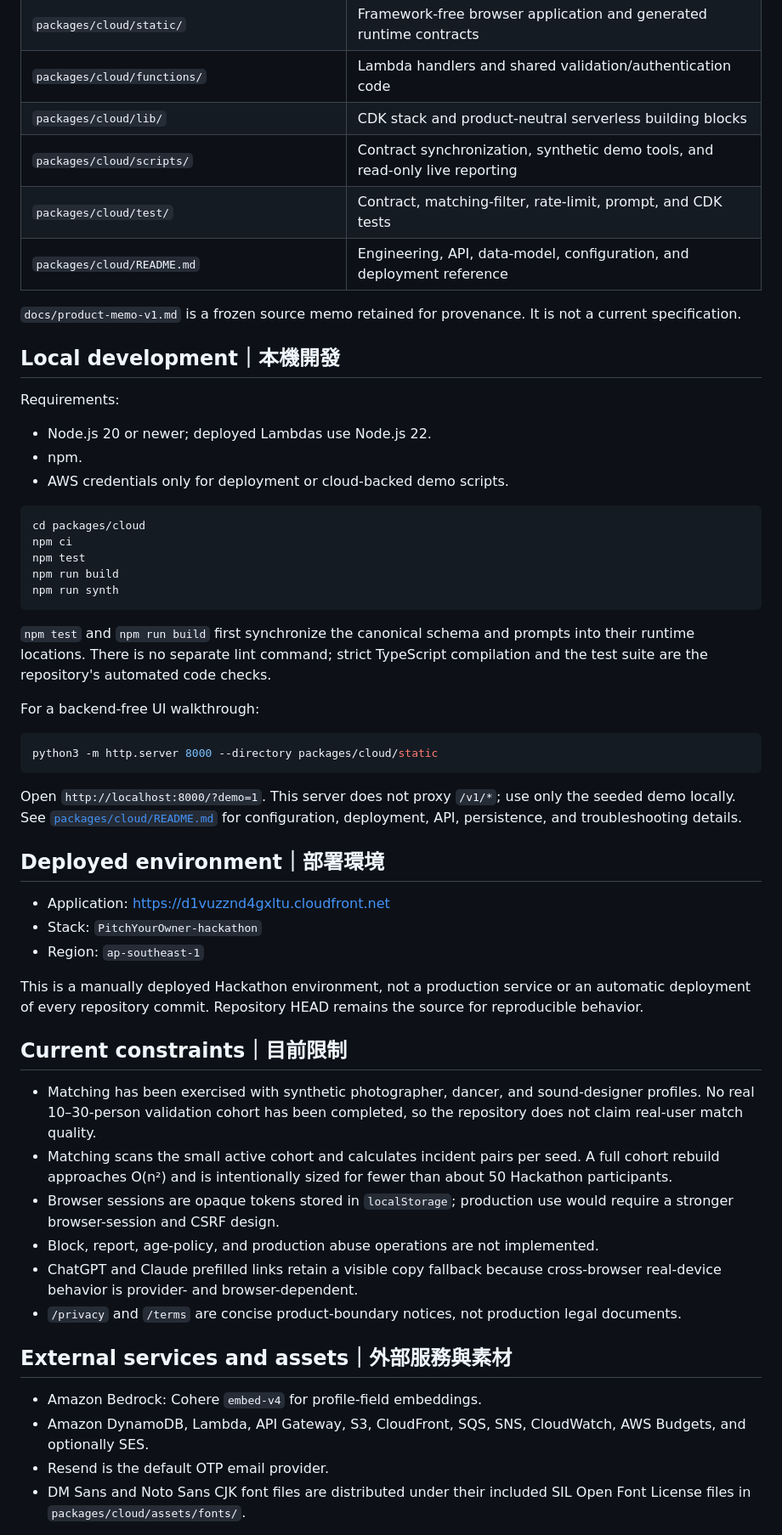
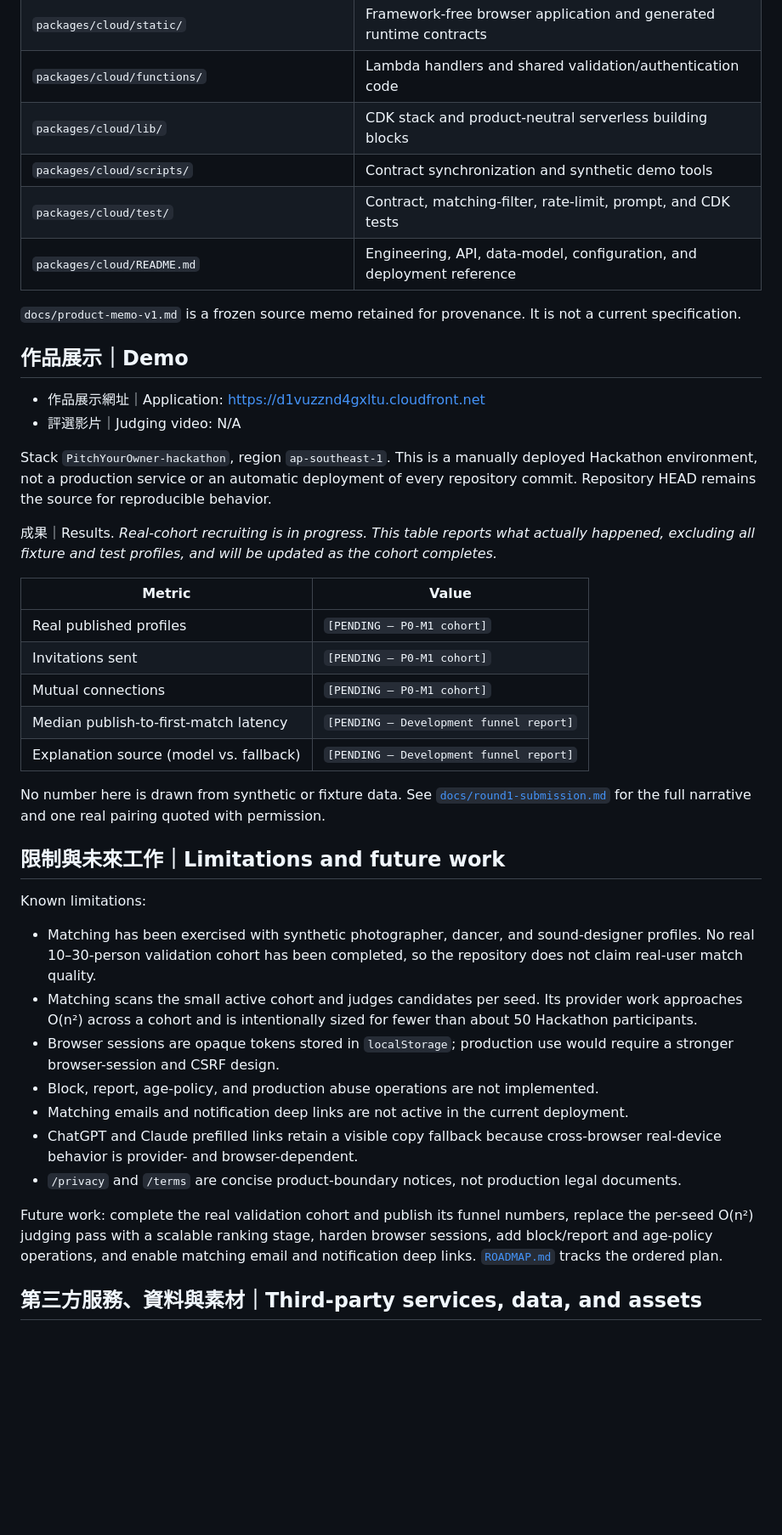
Before and after one commit to stantheman070911/futuremode, a Markdown page: README.md, the part around one of its changes. Shown at 85% size. Rendered like a GitHub page; blank space fills up the shorter version.

````diff
--- a/README.md
+++ b/README.md
@@ -136,75 +162,61 @@ PitchYourOwner receives the owner-approved profile JSON, not the source conversa
 | `packages/cloud/static/` | Framework-free browser application and generated runtime contracts |
 | `packages/cloud/functions/` | Lambda handlers and shared validation/authentication code |
 | `packages/cloud/lib/` | CDK stack and product-neutral serverless building blocks |
-| `packages/cloud/scripts/` | Contract synchronization, synthetic demo tools, and read-only live reporting |
+| `packages/cloud/scripts/` | Contract synchronization and synthetic demo tools |
 | `packages/cloud/test/` | Contract, matching-filter, rate-limit, prompt, and CDK tests |
 | `packages/cloud/README.md` | Engineering, API, data-model, configuration, and deployment reference |
 
 `docs/product-memo-v1.md` is a frozen source memo retained for provenance. It is not a
 current specification.
 
-## Local development｜本機開發
+## 作品展示｜Demo
 
-Requirements:
+- 作品展示網址｜Application: <https://d1vuzznd4gxltu.cloudfront.net>
+- 評選影片｜Judging video: N/A
 
-- Node.js 20 or newer; deployed Lambdas use Node.js 22.
-- npm.
-- AWS credentials only for deployment or cloud-backed demo scripts.
+Stack `PitchYourOwner-hackathon`, region `ap-southeast-1`. This is a manually deployed
+Hackathon environment, not a production service or an automatic deployment of every
+repository commit. Repository HEAD remains the source for reproducible behavior.
 
-```bash
-cd packages/cloud
-npm ci
-npm test
-npm run build
-npm run synth
-```
+成果｜Results. _Real-cohort recruiting is in progress. This table reports what actually
+happened, excluding all fixture and test profiles, and will be updated as the cohort
+completes._
 
-`npm test` and `npm run build` first synchronize the canonical schema and prompts into
-their runtime locations. There is no separate lint command; strict TypeScript compilation
-and the test suite are the repository's automated code checks.
+| Metric | Value |
+| --- | --- |
+| Real published profiles | `[PENDING — P0-M1 cohort]` |
+| Invitations sent | `[PENDING — P0-M1 cohort]` |
+| Mutual connections | `[PENDING — P0-M1 cohort]` |
+| Median publish-to-first-match latency | `[PENDING — Development funnel report]` |
+| Explanation source (model vs. fallback) | `[PENDING — Development funnel report]` |
 
-For a backend-free UI walkthrough:
+No number here is drawn from synthetic or fixture data. See
+[`docs/round1-submission.md`](docs/round1-submission.md) for the full narrative and one
+real pairing quoted with permission.
 
-```bash
-python3 -m http.server 8000 --directory packages/cloud/static
-```
+## 限制與未來工作｜Limitations and future work
 
-Open `http://localhost:8000/?demo=1`. This server does not proxy `/v1/*`; use only the
-seeded demo locally. See [`packages/cloud/README.md`](packages/cloud/README.md) for
-configuration, deployment, API, persistence, and troubleshooting details.
-
-## Deployed environment｜部署環境
-
-- Application: <https://d1vuzznd4gxltu.cloudfront.net>
-- Stack: `PitchYourOwner-hackathon`
-- Region: `ap-southeast-1`
-
-This is a manually deployed Hackathon environment, not a production service or an
-automatic deployment of every repository commit. Repository HEAD remains the source for
-reproducible behavior.
-
-## Current constraints｜目前限制
+Known limitations:
 
 - Matching has been exercised with synthetic photographer, dancer, and sound-designer
   profiles. No real 10–30-person validation cohort has been completed, so the repository
   does not claim real-user match quality.
-- Matching scans the small active cohort and calculates incident pairs per seed. A full
-  cohort rebuild approaches O(n²) and is intentionally sized for fewer than about
-  50 Hackathon participants.
-- Browser sessions are opaque tokens stored in `localStorage`; production use would
-  require a stronger browser-session and CSRF design.
+- Matching scans the small active cohort and judges candidates per seed. Its provider work
+  approaches O(n²) across a cohort and is intentionally sized for fewer than about 50
+  Hackathon participants.
+- Browser sessions are opaque tokens stored in `localStorage`; production use would require
+  a stronger browser-session and CSRF design.
 - Block, report, age-policy, and production abuse operations are not implemented.
+- Matching emails and notification deep links are not active in the current deployment.
 - ChatGPT and Claude prefilled links retain a visible copy fallback because cross-browser
   real-device behavior is provider- and browser-dependent.
 - `/privacy` and `/terms` are concise product-boundary notices, not production legal
   documents.
 
-## External services and assets｜外部服務與素材
+Future work: complete the real validation cohort and publish its funnel numbers, replace
+the per-seed O(n²) judging pass with a scalable ranking stage, harden browser sessions,
+add block/report and age-policy operations, and enable matching email and notification
+deep links. [`ROADMAP.md`](ROADMAP.md) tracks the ordered plan.
 
-- Amazon Bedrock: Cohere `embed-v4` for profile-field embeddings.
-- Amazon DynamoDB, Lambda, API Gateway, S3, CloudFront, SQS, SNS, CloudWatch, AWS Budgets,
-  and optionally SES.
-- Resend is the default OTP email provider.
-- DM Sans and Noto Sans CJK font files are distributed under their included SIL Open Font
-  License files in `packages/cloud/assets/fonts/`.
+## 第三方服務、資料與素材｜Third-party services, data, and assets
 
````
Also changed, not shown: other parts of README.md (+125 -80 lines).
